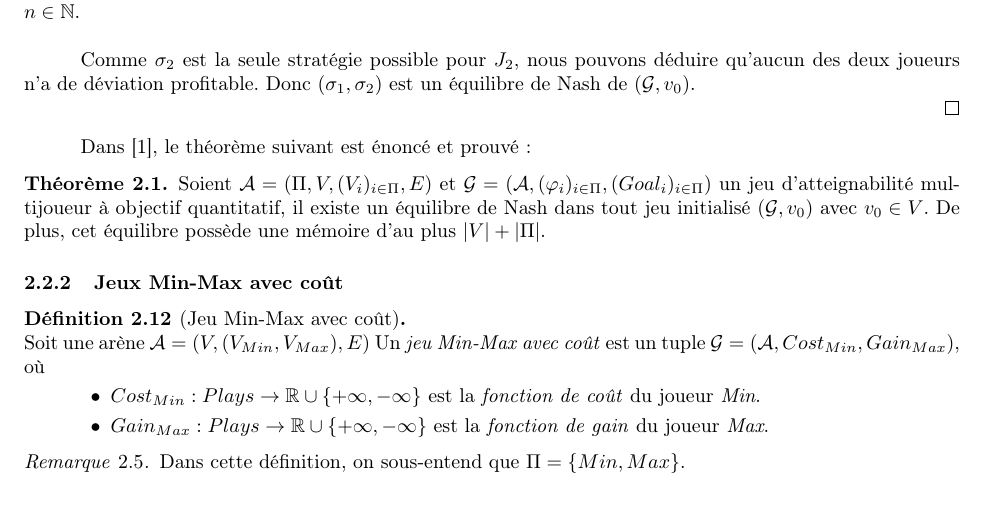
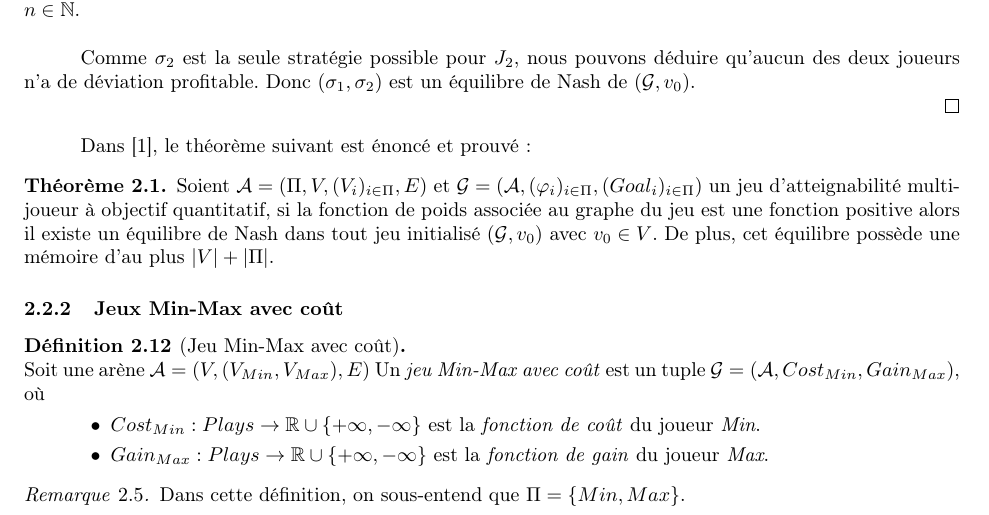
Before and after one commit to AlineGoeminne/projet-MA1, a LaTeX document (rapport/main.tex, which reads rapport/MultiplayerCostGame.tex): part of page 14 of 36, cut so that both start at the same text. Compiled offline with pdfLaTeX.

Commit message:
précision sur la fonction de poids dans le théorème d'existence d'un équilibre de Nash à mémoire finie

```diff
--- a/rapport/MultiplayerCostGame.tex
+++ b/rapport/MultiplayerCostGame.tex
@@ -107,5 +107,5 @@
  Dans~\cite{DBLP:conf/lfcs/BrihayePS13}, le théorème suivant est énoncé et prouvé:
 
 \begin{thm}
-	Soient $\mathcal{A} = (\Pi, V, (V_{i})_{i \in \Pi}, E)$ et $\mathcal{G} = (\mathcal{A},(\varphi _{i})_{i \in \Pi}, (Goal_{i})_{i \in \Pi})$ un jeu d'atteignabilité multijoueur à objectif quantitatif, il existe un équilibre de Nash dans tout jeu initialisé ($\mathcal{G},v_{0}$) avec $v_{0}\in V$. De plus, cet équilibre possède une mémoire d'au plus $|V| + |\Pi|$.
+	Soient $\mathcal{A} = (\Pi, V, (V_{i})_{i \in \Pi}, E)$ et $\mathcal{G} = (\mathcal{A},(\varphi _{i})_{i \in \Pi}, (Goal_{i})_{i \in \Pi})$ un jeu d'atteignabilité multijoueur à objectif quantitatif, si la fonction de poids associée au graphe du jeu est une fonction positive alors il existe un équilibre de Nash dans tout jeu initialisé ($\mathcal{G},v_{0}$) avec $v_{0}\in V$. De plus, cet équilibre possède une mémoire d'au plus $|V| + |\Pi|$.
 \end{thm}
```
